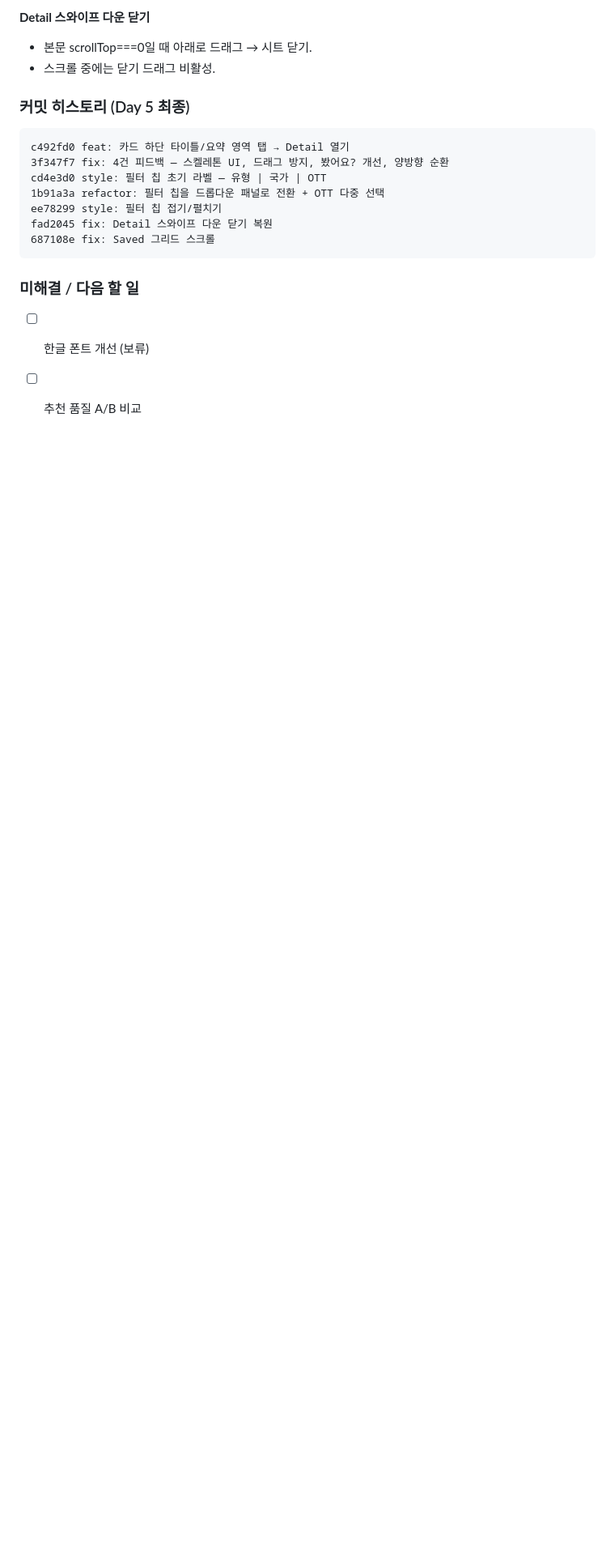
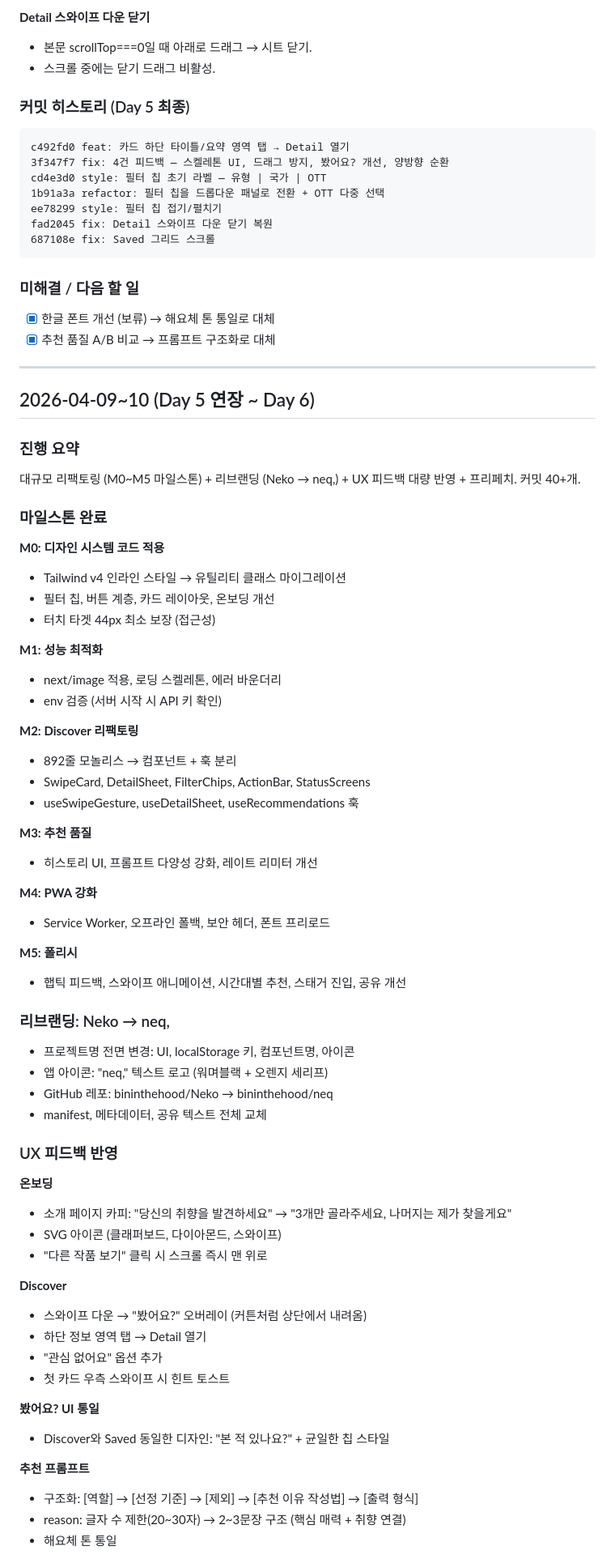
Before and after one commit to bininthehood/neq, a Markdown page: DEVLOG.md, the part around one of its changes. Shown at 81% size. Rendered like a GitHub page; blank space fills up the shorter version.

Commit message:
docs: Day 5-6 개발 일지 — M0-M5 마일스톤 + 리브랜딩 + UX 피드백 + 프리페치
Co-Authored-By: Claude Opus 4.6 (1M context) <noreply@anthropic.com>

````diff
--- a/DEVLOG.md
+++ b/DEVLOG.md
@@ -489,5 +489,66 @@ fad2045 fix: Detail 스와이프 다운 닫기 복원
 ```
 
 ### 미해결 / 다음 할 일
-- [ ] 한글 폰트 개선 (보류)
-- [ ] 추천 품질 A/B 비교
+- [x] 한글 폰트 개선 (보류) → 해요체 톤 통일로 대체
+- [x] 추천 품질 A/B 비교 → 프롬프트 구조화로 대체
+
+---
+
+## 2026-04-09~10 (Day 5 연장 ~ Day 6)
+
+### 진행 요약
+대규모 리팩토링 (M0~M5 마일스톤) + 리브랜딩 (Neko → neq,) + UX 피드백 대량 반영 + 프리페치. 커밋 40+개.
+
+### 마일스톤 완료
+
+**M0: 디자인 시스템 코드 적용**
+- Tailwind v4 인라인 스타일 → 유틸리티 클래스 마이그레이션
+- 필터 칩, 버튼 계층, 카드 레이아웃, 온보딩 개선
+- 터치 타겟 44px 최소 보장 (접근성)
+
+**M1: 성능 최적화**
+- next/image 적용, 로딩 스켈레톤, 에러 바운더리
+- env 검증 (서버 시작 시 API 키 확인)
+
+**M2: Discover 리팩토링**
+- 892줄 모놀리스 → 컴포넌트 + 훅 분리
+- SwipeCard, DetailSheet, FilterChips, ActionBar, StatusScreens
+- useSwipeGesture, useDetailSheet, useRecommendations 훅
+
+**M3: 추천 품질**
+- 히스토리 UI, 프롬프트 다양성 강화, 레이트 리미터 개선
+
+**M4: PWA 강화**
+- Service Worker, 오프라인 폴백, 보안 헤더, 폰트 프리로드
+
+**M5: 폴리시**
+- 햅틱 피드백, 스와이프 애니메이션, 시간대별 추천, 스태거 진입, 공유 개선
+
+### 리브랜딩: Neko → neq,
+
+- 프로젝트명 전면 변경: UI, localStorage 키, 컴포넌트명, 아이콘
+- 앱 아이콘: "neq," 텍스트 로고 (워며블랙 + 오렌지 세리프)
+- GitHub 레포: bininthehood/Neko → bininthehood/neq
+- manifest, 메타데이터, 공유 텍스트 전체 교체
+
+### UX 피드백 반영
+
+**온보딩**
+- 소개 페이지 카피: "당신의 취향을 발견하세요" → "3개만 골라주세요, 나머지는 제가 찾을게요"
+- SVG 아이콘 (클래퍼보드, 다이아몬드, 스와이프)
+- "다른 작품 보기" 클릭 시 스크롤 즉시 맨 위로
+
+**Discover**
+- 스와이프 다운 → "봤어요?" 오버레이 (커튼처럼 상단에서 내려옴)
+- 하단 정보 영역 탭 → Detail 열기
+- "관심 없어요" 옵션 추가
+- 첫 카드 우측 스와이프 시 힌트 토스트
+
+**봤어요? UI 통일**
+- Discover와 Saved 동일한 디자인: "본 적 있나요?" + 균일한 칩 스타일
+
+**추천 프롬프트**
+- 구조화: [역할] → [선정 기준] → [제외] → [추천 이유 작성법] → [출력 형식]
+- reason: 글자 수 제한(20~30자) → 2~3문장 구조 (핵심 매력 + 취향 연결)
+- 해요체 톤 통일
+
````
Also changed, not shown: other parts of DEVLOG.md (+25 -0 lines).
